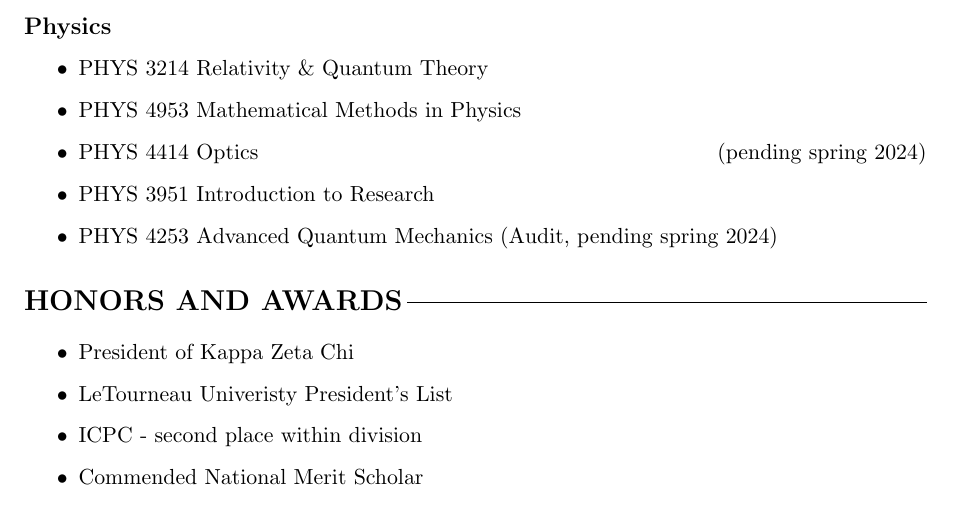
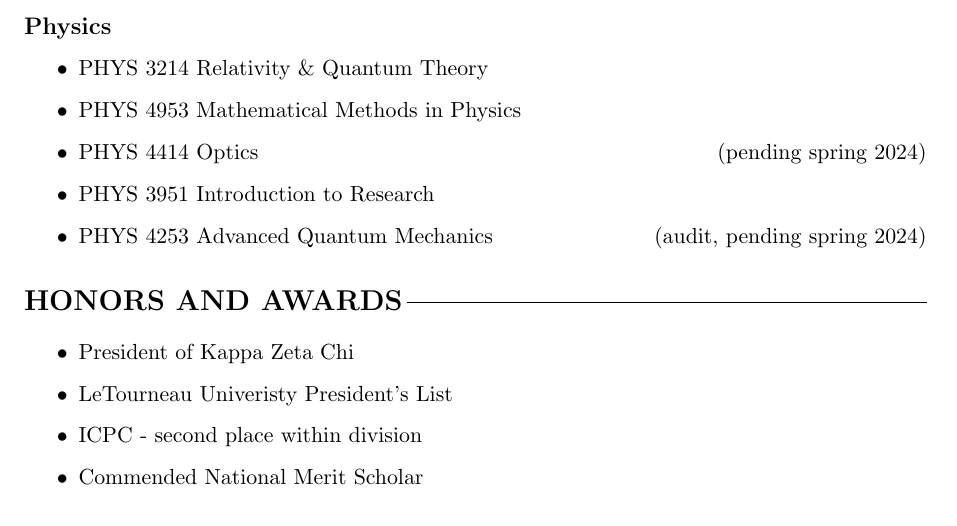
Before and after one commit to ezekielcochran/curriculum-vitae, a LaTeX document (main.tex): part of page 2 of 4, cut so that both start at the same text. Compiled offline with pdfLaTeX.

Commit message:
add \hfill on line 94

```diff
--- a/main.tex
+++ b/main.tex
@@ -91,7 +91,7 @@
         \item PHYS 4953 Mathematical Methods in Physics
         \item PHYS 4414 Optics \hfill(pending spring 2024)
         \item PHYS 3951 Introduction to Research
-        \item PHYS 4253 Advanced Quantum Mechanics (Audit, pending spring 2024)
+        \item PHYS 4253 Advanced Quantum Mechanics \hfill(audit, pending spring 2024)
     \end{itemize}
 
     \section*{Honors and Awards}\label{sec:awards}
```
Also changed, not shown: main.pdf.
